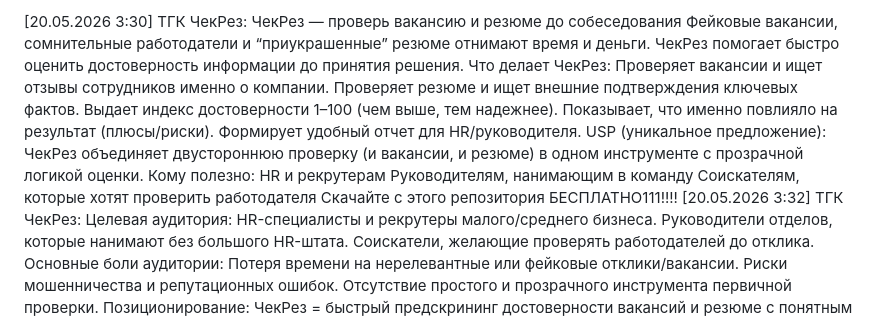
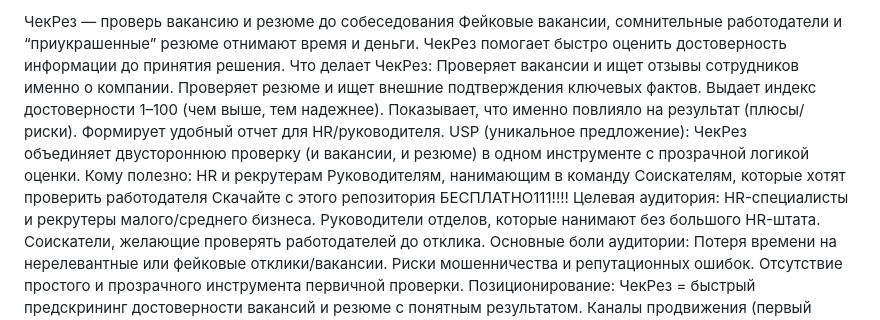
Before and after one commit to monopolistnumber1/checkRez, a Markdown page: README.md, the part around the change. GitHub-like rendering.

```diff
--- a/README.md
+++ b/README.md
@@ -1,4 +1,4 @@
-[20.05.2026 3:30] ТГК ЧекРез: ЧекРез — проверь вакансию и резюме до собеседования
+ЧекРез — проверь вакансию и резюме до собеседования
 Фейковые вакансии, сомнительные работодатели и “приукрашенные” резюме отнимают время и деньги.
 ЧекРез помогает быстро оценить достоверность информации до принятия решения.
 Что делает ЧекРез:
@@ -14,7 +14,7 @@ HR и рекрутерам
 Руководителям, нанимающим в команду
 Соискателям, которые хотят проверить работодателя
 Скачайте с этого репозитория БЕСПЛАТНО111!!!!
-[20.05.2026 3:32] ТГК ЧекРез: Целевая аудитория:
+Целевая аудитория:
 HR-специалисты и рекрутеры малого/среднего бизнеса.
 Руководители отделов, которые нанимают без большого HR-штата.
 Соискатели, желающие проверять работодателей до отклика.
```
